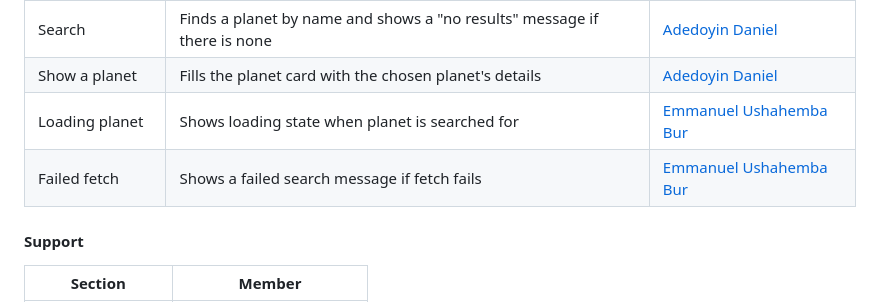
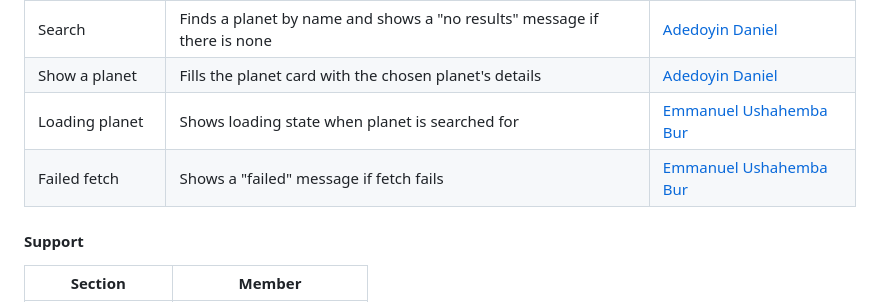
Before and after one commit to Aristotess-Biri/group20-hajime-frontend-capstone, a Markdown page: README.md, the part around the change. GitHub-like rendering.

Commit message:
Update failed fetch message description in README

```diff
--- a/README.md
+++ b/README.md
@@ -121,7 +121,7 @@ These are the JavaScript behaviours behind the page.
 | Search | Finds a planet by name and shows a "no results" message if there is none | [Adedoyin Daniel][doyin] |
 | Show a planet | Fills the planet card with the chosen planet's details | [Adedoyin Daniel][doyin] |
 | Loading planet | Shows loading state when planet is searched for | [Emmanuel Ushahemba Bur][bur] |
-| Failed fetch | Shows a failed search message if fetch fails | [Emmanuel Ushahemba Bur][bur] |
+| Failed fetch | Shows a "failed" message if fetch fails | [Emmanuel Ushahemba Bur][bur] |
 
 #### Support
 | **Section** | **Member** |
```
